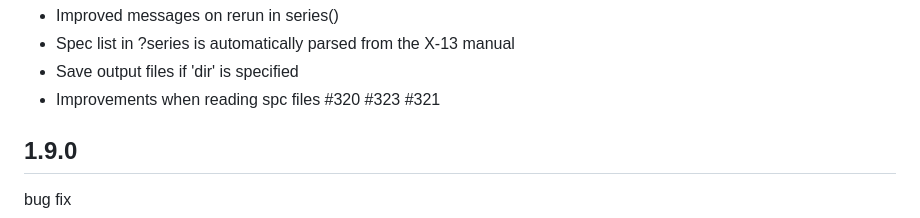
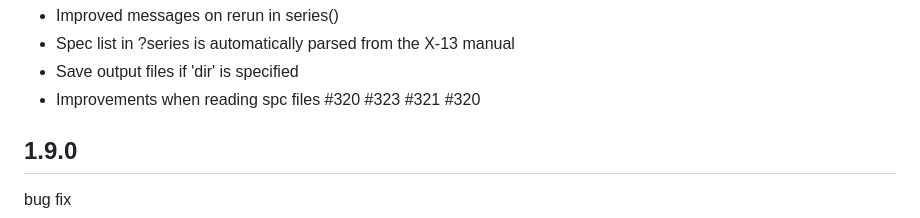
Before and after one commit to christophsax/seasonal, a Markdown page: NEWS.md, the part around the change. Drawn GitHub-style.

Commit message:
upd NEWS

```diff
--- a/NEWS.md
+++ b/NEWS.md
@@ -6,7 +6,7 @@ minor changes
   - Improved messages on rerun in series()
   - Spec list in ?series is automatically parsed from the X-13 manual
   - Save output files if 'dir' is specified
-  - Improvements when reading spc files #320 #323 #321
+  - Improvements when reading spc files #320 #323 #321 #320
 
 
 1.9.0
```
